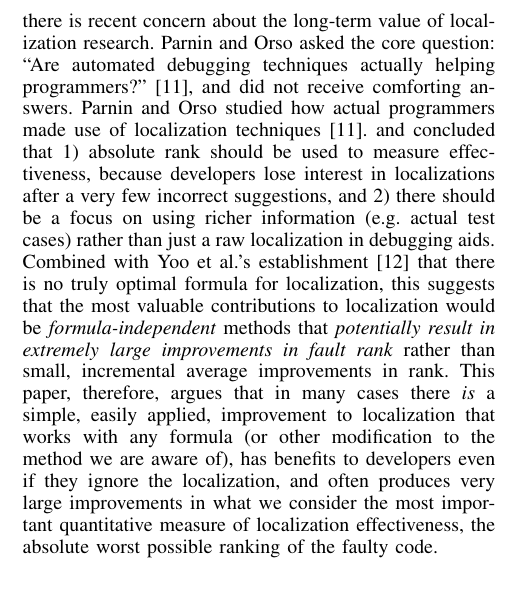
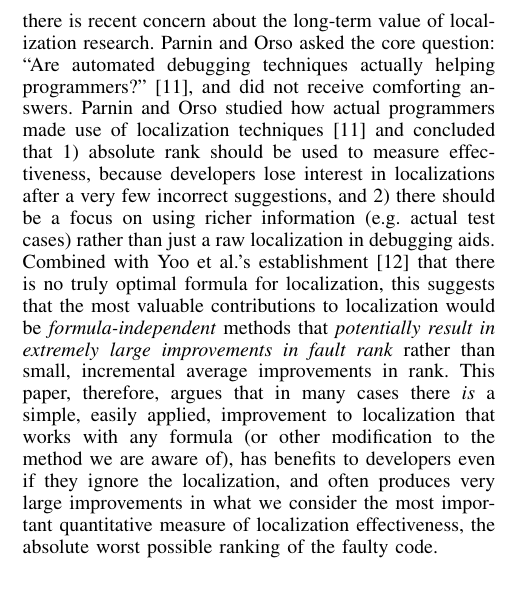
Before and after one commit to amchristi/seke2016, a LaTeX paper (paper/mintest.tex, which reads paper/intro.tex): part of one column of page 1 of 8, cut so that both start at the same text. Compiled offline with pdfLaTeX.

Commit message:
remove period

```diff
--- a/paper/intro.tex
+++ b/paper/intro.tex
@@ -20,7 +20,7 @@ Despite this large body of work and continuing interest, there is recent concern
 of localization research.  Parnin and Orso asked the core
 question: ``Are automated debugging techniques actually helping
 programmers?''  \cite{AutoHelp}, and did not receive comforting
-answers.  Parnin and Orso studied how actual programmers made use of localization techniques \cite{AutoHelp}.
+answers.  Parnin and Orso studied how actual programmers made use of localization techniques \cite{AutoHelp}
 and concluded that 1) absolute rank should be used to
 measure effectiveness, because developers lose interest in
 localizations after a very few incorrect suggestions, and 2) there should be a focus on
```
